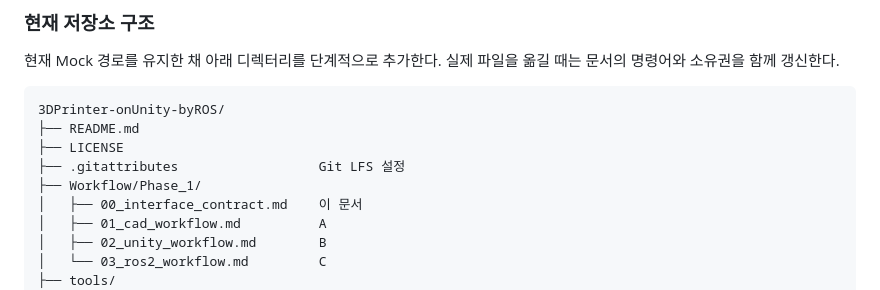
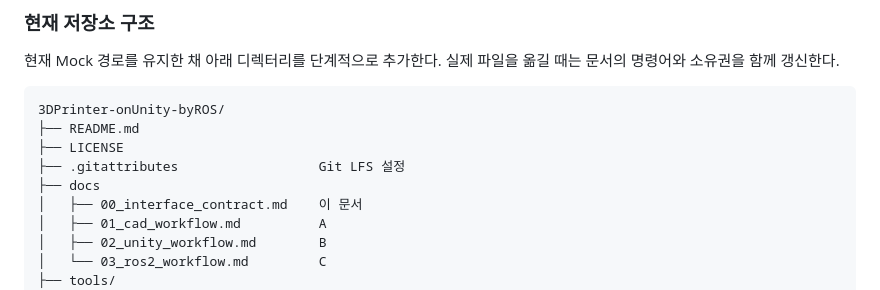
Before and after one commit to Yeounui/3DPrinter-onUnity-byROS, a Markdown page: docs/00_interface_contract.md, the part around the change. Drawn GitHub-style.

Commit message:
Minor change: Workflow -> docs

```diff
--- a/docs/00_interface_contract.md
+++ b/docs/00_interface_contract.md
@@ -240,7 +240,7 @@ string    payload
 ├── README.md
 ├── LICENSE
 ├── .gitattributes                  Git LFS 설정
-├── Workflow/Phase_1/
+├── docs
 │   ├── 00_interface_contract.md    이 문서
 │   ├── 01_cad_workflow.md          A
 │   ├── 02_unity_workflow.md        B
```
